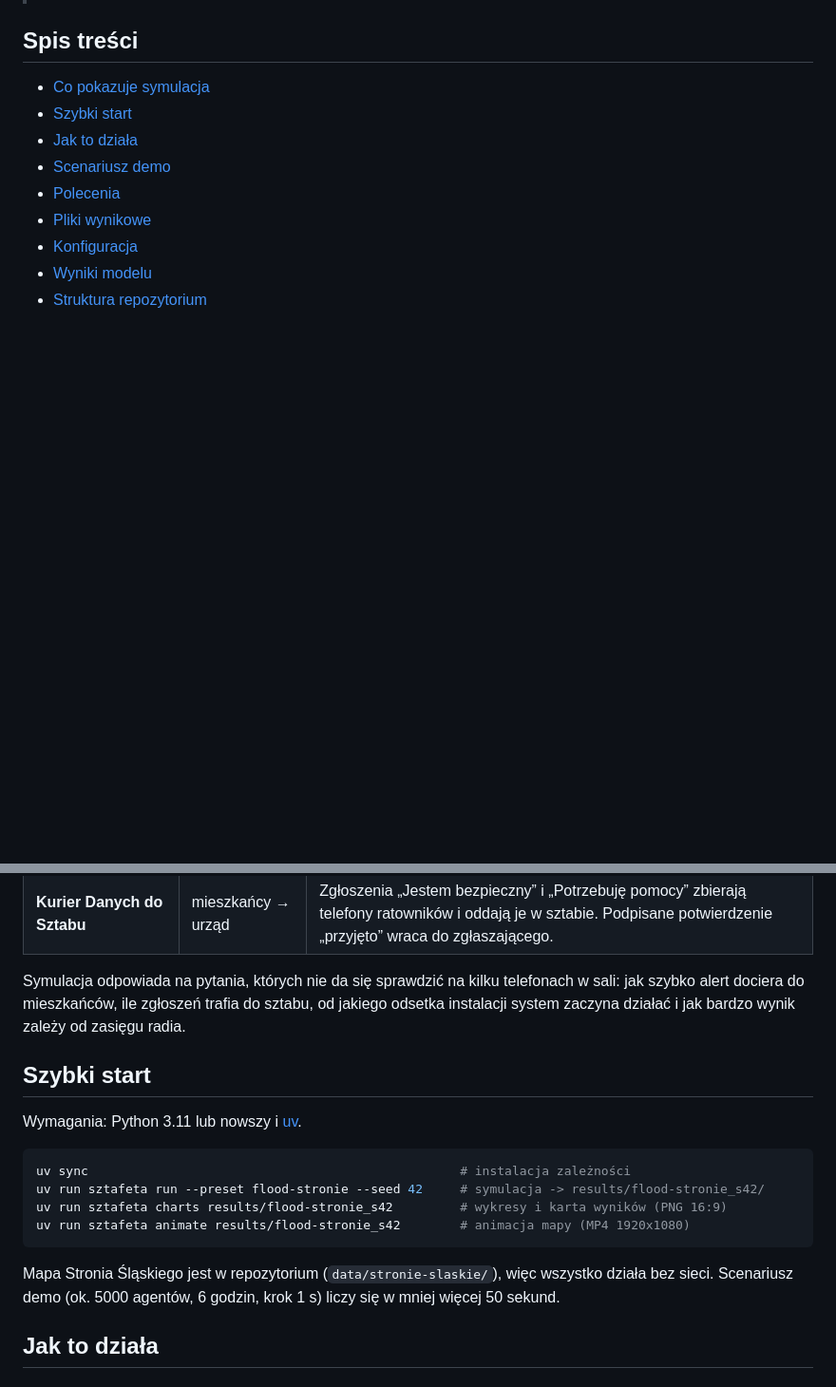
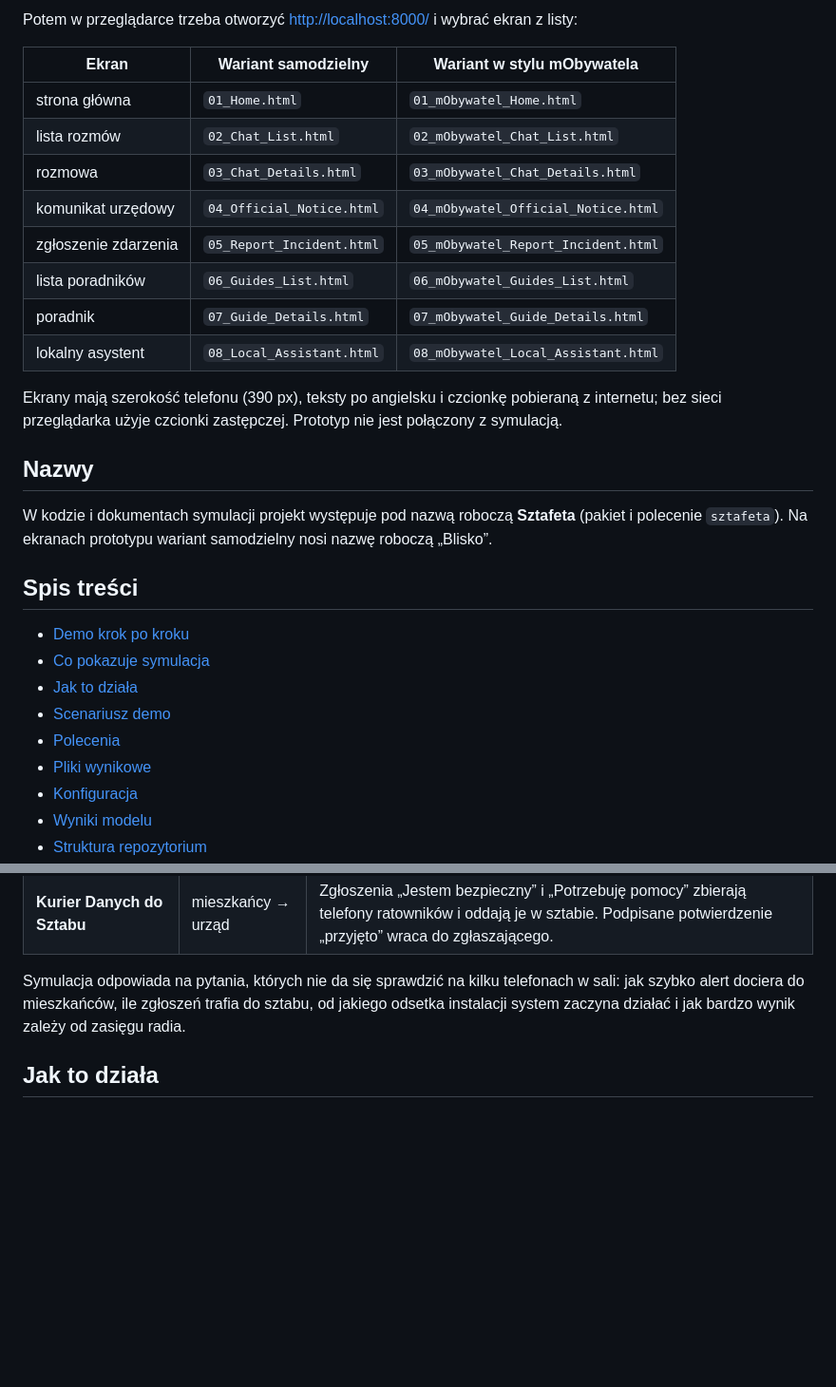
Before and after one commit to Piotr-Wojdas/Smart-city-Hackyeah-2026, a Markdown page: README.md, 2 parts joined by grey strips. Shown at 95% size. GitHub-like rendering; blank space fills up the shorter version.

````diff
--- a/README.md
+++ b/README.md
@@ -17,7 +74,28 @@ W kodzie i dokumentach projekt występuje pod nazwą roboczą **Sztafeta** (paki
+Potem w przeglądarce trzeba otworzyć <http://localhost:8000/> i wybrać ekran z listy:
+
+| Ekran | Wariant samodzielny | Wariant w stylu mObywatela |
+|---|---|---|
+| strona główna | `01_Home.html` | `01_mObywatel_Home.html` |
+| lista rozmów | `02_Chat_List.html` | `02_mObywatel_Chat_List.html` |
+| rozmowa | `03_Chat_Details.html` | `03_mObywatel_Chat_Details.html` |
+| komunikat urzędowy | `04_Official_Notice.html` | `04_mObywatel_Official_Notice.html` |
+| zgłoszenie zdarzenia | `05_Report_Incident.html` | `05_mObywatel_Report_Incident.html` |
+| lista poradników | `06_Guides_List.html` | `06_mObywatel_Guides_List.html` |
+| poradnik | `07_Guide_Details.html` | `07_mObywatel_Guide_Details.html` |
+| lokalny asystent | `08_Local_Assistant.html` | `08_mObywatel_Local_Assistant.html` |
+
+Ekrany mają szerokość telefonu (390 px), teksty po angielsku i czcionkę pobieraną z internetu; bez
+sieci przeglądarka użyje czcionki zastępczej. Prototyp nie jest połączony z symulacją.
+
+## Nazwy
+
+W kodzie i dokumentach symulacji projekt występuje pod nazwą roboczą **Sztafeta** (pakiet i polecenie
+`sztafeta`). Na ekranach prototypu wariant samodzielny nosi nazwę roboczą „Blisko”.
+
 ## Spis treści
 
+- [Demo krok po kroku](#demo-krok-po-kroku)
 - [Co pokazuje symulacja](#co-pokazuje-symulacja)
-- [Szybki start](#szybki-start)
 - [Jak to działa](#jak-to-działa)
 - [Scenariusz demo](#scenariusz-demo)
 - [Polecenia](#polecenia)
@@ -42,20 +120,6 @@ Dwa moduły działające na wspólnym silniku P2P:
 Symulacja odpowiada na pytania, których nie da się sprawdzić na kilku telefonach w sali: jak szybko
 alert dociera do mieszkańców, ile zgłoszeń trafia do sztabu, od jakiego odsetka instalacji system
 zaczyna działać i jak bardzo wynik zależy od zasięgu radia.
-
-## Szybki start
-
-Wymagania: Python 3.11 lub nowszy i [uv](https://docs.astral.sh/uv/).
-
-```bash
-uv sync                                                  # instalacja zależności
-uv run sztafeta run --preset flood-stronie --seed 42     # symulacja -> results/flood-stronie_s42/
-uv run sztafeta charts results/flood-stronie_s42         # wykresy i karta wyników (PNG 16:9)
-uv run sztafeta animate results/flood-stronie_s42        # animacja mapy (MP4 1920x1080)
-```
-
-Mapa Stronia Śląskiego jest w repozytorium (`data/stronie-slaskie/`), więc wszystko działa bez sieci.
-Scenariusz demo (ok. 5000 agentów, 6 godzin, krok 1 s) liczy się w mniej więcej 50 sekund.
 
 ## Jak to działa
 
````
Also changed, not shown: other parts of README.md (+63 -6 lines).
